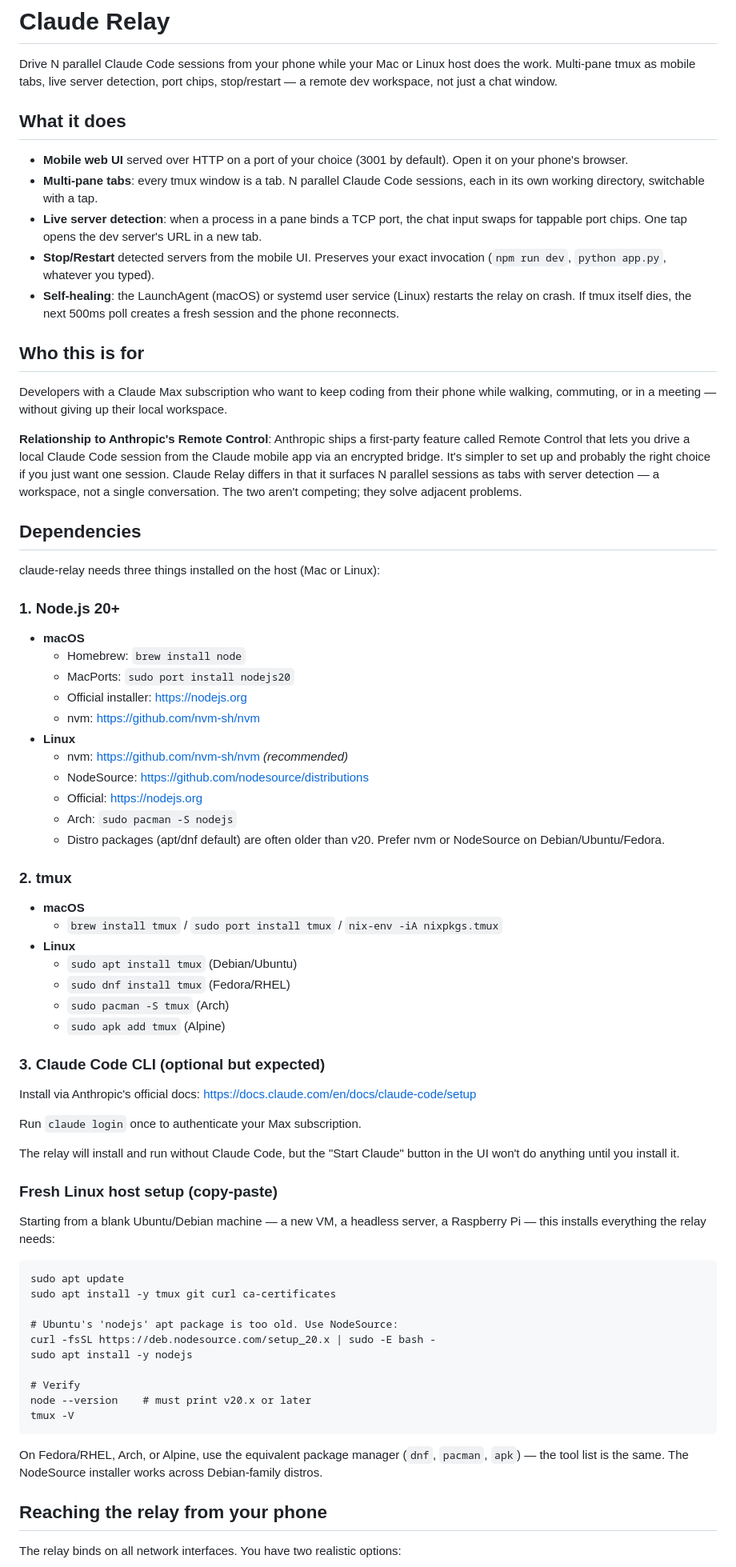
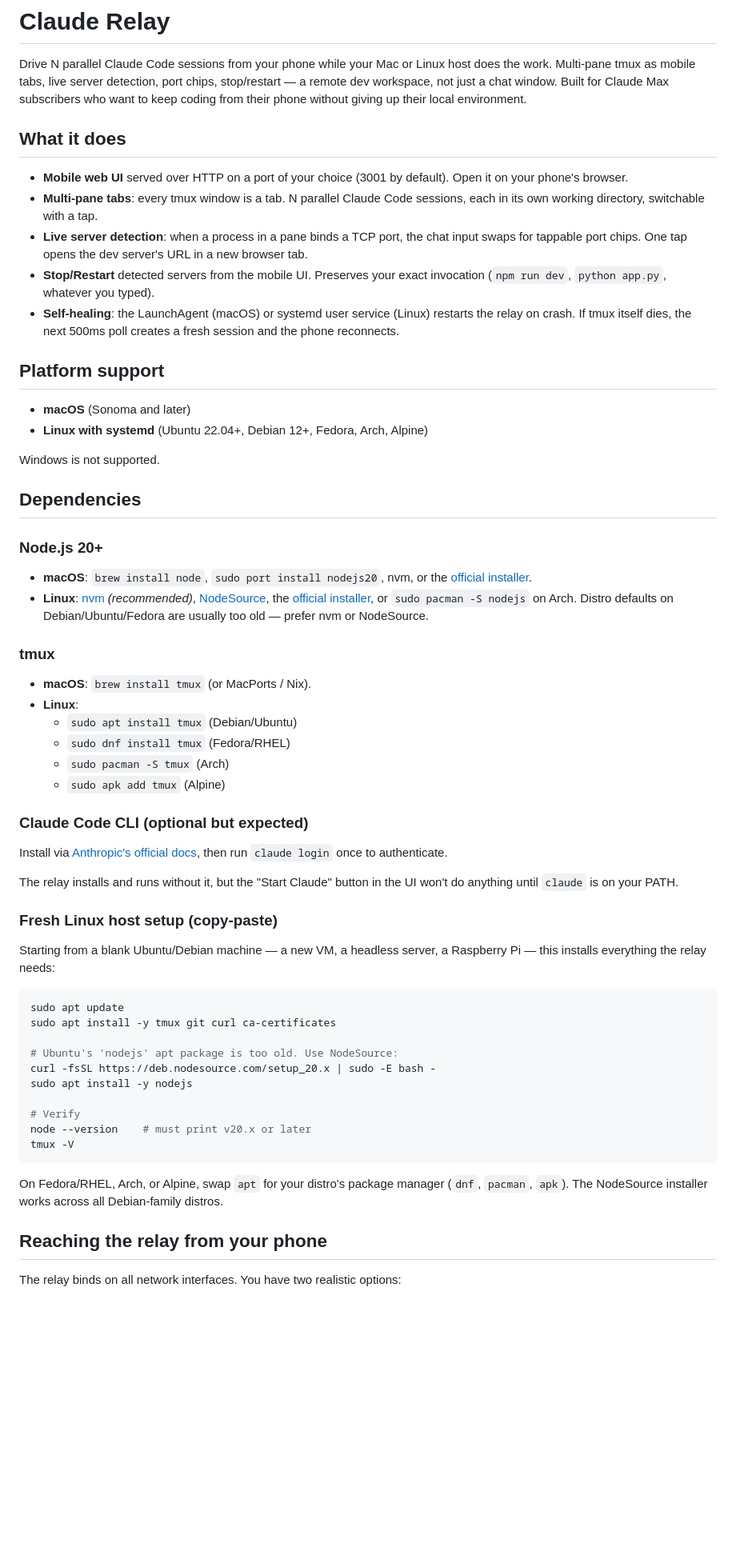
Before and after one commit to adiazpar/claude-relay, a Markdown page: README.md, the part around one of its changes. Shown at 80% size. Rendered like a GitHub page; blank space fills up the shorter version.

````diff
--- a/README.md
+++ b/README.md
@@ -3,7 +3,8 @@
 Drive N parallel Claude Code sessions from your phone while your Mac
 or Linux host does the work. Multi-pane tmux as mobile tabs, live
 server detection, port chips, stop/restart — a remote dev workspace,
-not just a chat window.
+not just a chat window. Built for Claude Max subscribers who want to
+keep coding from their phone without giving up their local environment.
 
 ## What it does
 
@@ -14,86 +15,70 @@ not just a chat window.
   tap.
 - **Live server detection**: when a process in a pane binds a TCP port,
   the chat input swaps for tappable port chips. One tap opens the dev
-  server's URL in a new tab.
+  server's URL in a new browser tab.
 - **Stop/Restart** detected servers from the mobile UI. Preserves your
   exact invocation (`npm run dev`, `python app.py`, whatever you typed).
 - **Self-healing**: the LaunchAgent (macOS) or systemd user service
   (Linux) restarts the relay on crash. If tmux itself dies, the next
   500ms poll creates a fresh session and the phone reconnects.
 
-## Who this is for
+## Platform support
 
-Developers with a Claude Max subscription who want to keep coding
-from their phone while walking, commuting, or in a meeting — without
-giving up their local workspace.
+- **macOS** (Sonoma and later)
+- **Linux with systemd** (Ubuntu 22.04+, Debian 12+, Fedora, Arch, Alpine)
 
-**Relationship to Anthropic's Remote Control**: Anthropic ships a
-first-party feature called Remote Control that lets you drive a local
-Claude Code session from the Claude mobile app via an encrypted
-bridge. It's simpler to set up and probably the right choice if you
-just want one session. Claude Relay differs in that it surfaces N
-parallel sessions as tabs with server detection — a workspace, not a
-single conversation. The two aren't competing; they solve adjacent
-problems.
+Windows is not supported.
 
 ## Dependencies
 
-claude-relay needs three things installed on the host (Mac or Linux):
+### Node.js 20+
 
-### 1. Node.js 20+
+- **macOS**: `brew install node`, `sudo port install nodejs20`, nvm,
+  or the [official installer](https://nodejs.org).
+- **Linux**: [nvm](https://github.com/nvm-sh/nvm) *(recommended)*,
+  [NodeSource](https://github.com/nodesource/distributions), the
+  [official installer](https://nodejs.org), or `sudo pacman -S nodejs`
+  on Arch. Distro defaults on Debian/Ubuntu/Fedora are usually too
+  old — prefer nvm or NodeSource.
 
-- **macOS**
-  - Homebrew: `brew install node`
-  - MacPorts: `sudo port install nodejs20`
-  - Official installer: https://nodejs.org
-  - nvm: https://github.com/nvm-sh/nvm
-- **Linux**
-  - nvm: https://github.com/nvm-sh/nvm *(recommended)*
-  - NodeSource: https://github.com/nodesource/distributions
-  - Official: https://nodejs.org
-  - Arch: `sudo pacman -S nodejs`
-  - Distro packages (apt/dnf default) are often older than v20. Prefer
-    nvm or NodeSource on Debian/Ubuntu/Fedora.
+### tmux
 
-### 2. tmux
-
-- **macOS**
-  - `brew install tmux` / `sudo port install tmux` / `nix-env -iA nixpkgs.tmux`
-- **Linux**
+- **macOS**: `brew install tmux` (or MacPorts / Nix).
+- **Linux**:
   - `sudo apt install tmux` (Debian/Ubuntu)
   - `sudo dnf install tmux` (Fedora/RHEL)
   - `sudo pacman -S tmux` (Arch)
   - `sudo apk add tmux` (Alpine)
 
-### 3. Claude Code CLI (optional but expected)
+### Claude Code CLI (optional but expected)
 
-Install via Anthropic's official docs:
-https://docs.claude.com/en/docs/claude-code/setup
+Install via [Anthropic's official docs](https://docs.claude.com/en/docs/claude-code/setup),
+then run `claude login` once to authenticate.
 
-Run `claude login` once to authenticate your Max subscription.
-
-The relay will install and run without Claude Code, but the "Start
-Claude" button in the UI won't do anything until you install it.
+The relay installs and runs without it, but the "Start Claude" button
+in the UI won't do anything until `claude` is on your PATH.
 
 ### Fresh Linux host setup (copy-paste)
 
 Starting from a blank Ubuntu/Debian machine — a new VM, a headless
 server, a Raspberry Pi — this installs everything the relay needs:
 
-    sudo apt update
-    sudo apt install -y tmux git curl ca-certificates
+```bash
+sudo apt update
+sudo apt install -y tmux git curl ca-certificates
 
-    # Ubuntu's 'nodejs' apt package is too old. Use NodeSource:
-    curl -fsSL https://deb.nodesource.com/setup_20.x | sudo -E bash -
-    sudo apt install -y nodejs
+# Ubuntu's 'nodejs' apt package is too old. Use NodeSource:
+curl -fsSL https://deb.nodesource.com/setup_20.x | sudo -E bash -
+sudo apt install -y nodejs
 
-    # Verify
-    node --version    # must print v20.x or later
-    tmux -V
+# Verify
+node --version    # must print v20.x or later
+tmux -V
+```
 
-On Fedora/RHEL, Arch, or Alpine, use the equivalent package manager
-(`dnf`, `pacman`, `apk`) — the tool list is the same. The NodeSource
-installer works across Debian-family distros.
+On Fedora/RHEL, Arch, or Alpine, swap `apt` for your distro's package
+manager (`dnf`, `pacman`, `apk`). The NodeSource installer works
+across all Debian-family distros.
 
 ## Reaching the relay from your phone
 
````
Also changed, not shown: other parts of README.md (+111 -109 lines).
